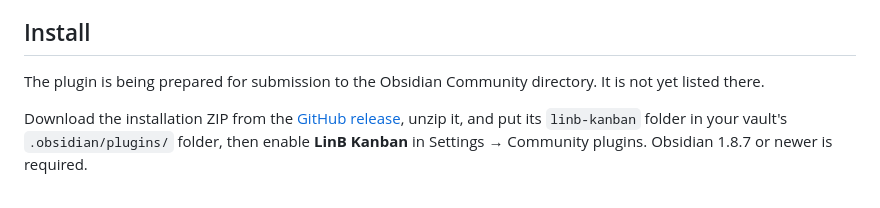
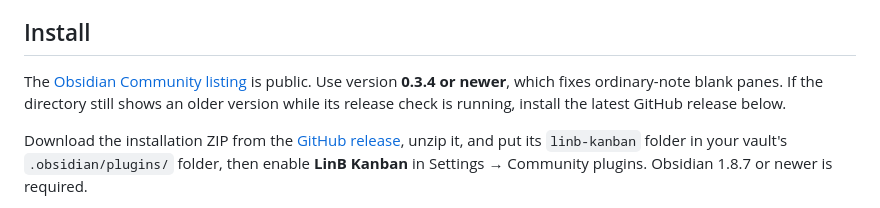
Before and after one commit to titaniumon23/linb-kanban, a Markdown page: README.md, the part around the change. Drawn GitHub-style.

Commit message:
Link the public Community listing and recommend the fixed version

```diff
--- a/README.md
+++ b/README.md
@@ -20,7 +20,7 @@ The wall adapts from multiple columns to one column in narrow panes. Columns scr
 
 ## Install
 
-The plugin is being prepared for submission to the Obsidian Community directory. It is not yet listed there.
+The [Obsidian Community listing](https://community.obsidian.md/plugins/linb-kanban) is public. Use version **0.3.4 or newer**, which fixes ordinary-note blank panes. If the directory still shows an older version while its release check is running, install the latest GitHub release below.
 
 Download the installation ZIP from the [GitHub release](https://github.com/titaniumon23/linb-kanban/releases/latest), unzip it, and put its `linb-kanban` folder in your vault's `.obsidian/plugins/` folder, then enable **LinB Kanban** in Settings → Community plugins. Obsidian 1.8.7 or newer is required.
 
```
Also changed, not shown: VALIDATION.md (+1 -1 lines).
